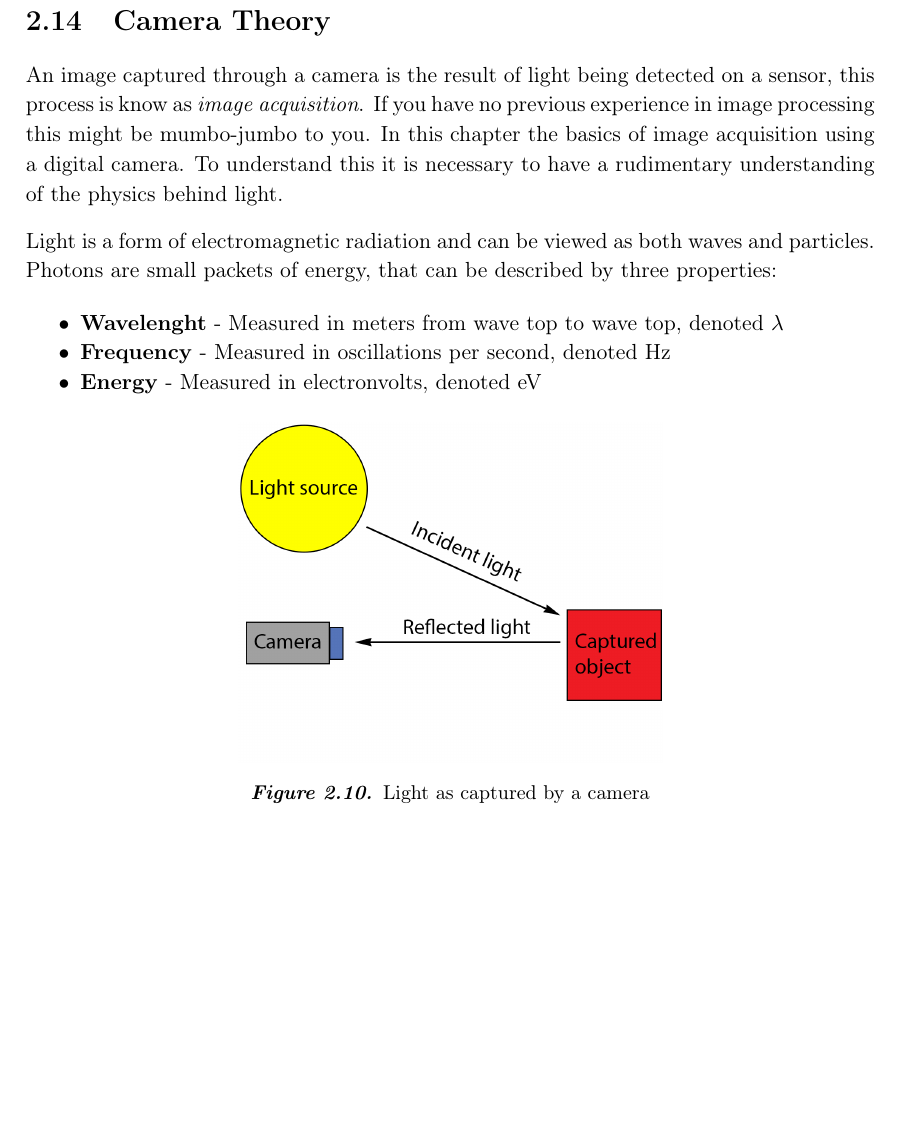
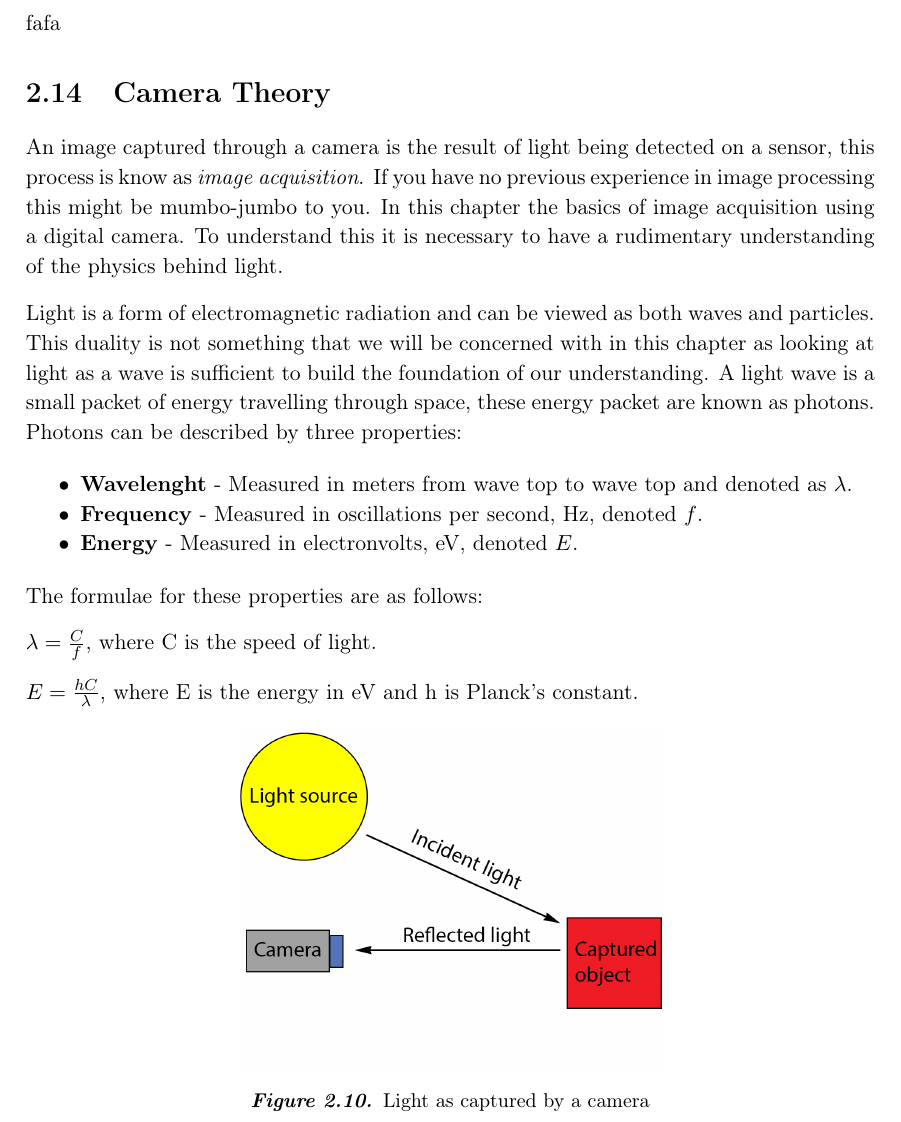
Before and after one commit to Wikzo/MagicCanvas_MedialogyP3_2012, a LaTeX thesis (Report/master.tex, which reads Report/camera_theory.tex): part of page 22 of 26, cut at the place of the change, the shorter picture padded with empty space. Compiled offline with pdfLaTeX.

Commit message:
camera theory

```diff
--- a/Report/camera_theory.tex
+++ b/Report/camera_theory.tex
@@ -1,14 +1,20 @@
-\section{Camera Theory}
+fafa\section{Camera Theory}
 
 An image captured through a camera is the result of light being detected on a sensor, this process is know as \textit{image acquisition}. If you have no previous experience in image processing this might be mumbo-jumbo to you. In this chapter the basics of image acquisition using a digital camera. To understand this it is necessary to have a rudimentary understanding of the physics behind light.
 
-Light is a form of electromagnetic radiation and can be viewed as both waves and particles. Photons are small packets of energy, that can be described by three properties:
+Light is a form of electromagnetic radiation and can be viewed as both waves and particles. This duality is not something that we will be concerned with in this chapter as looking at light as a wave is sufficient to build the foundation of our understanding. A light wave is a small packet of energy travelling through space, these energy packet are known as photons. Photons can be described by three properties:
 
 \begin{itemize}
-\item \textbf{Wavelenght} - Measured in meters from wave top to wave top, denoted $\lambda$
-\item \textbf{Frequency} - Measured in oscillations per second, denoted Hz
-\item \textbf{Energy} - Measured in electronvolts, denoted eV
+\item \textbf{Wavelenght} - Measured in meters from wave top to wave top and denoted as $\lambda$.
+\item \textbf{Frequency} - Measured in oscillations per second, Hz, denoted $f$.
+\item \textbf{Energy} - Measured in electronvolts, eV, denoted $E$.
 \end{itemize}
+
+The formulae for these properties are as follows:
+
+$\lambda = \frac{C}{f}$, where C is the speed of light.
+
+$E = \frac{hC}{\lambda}$, where E is the energy in eV and h is Planck's constant.
 
 \begin{figure}[htbp]
 \centering
```
